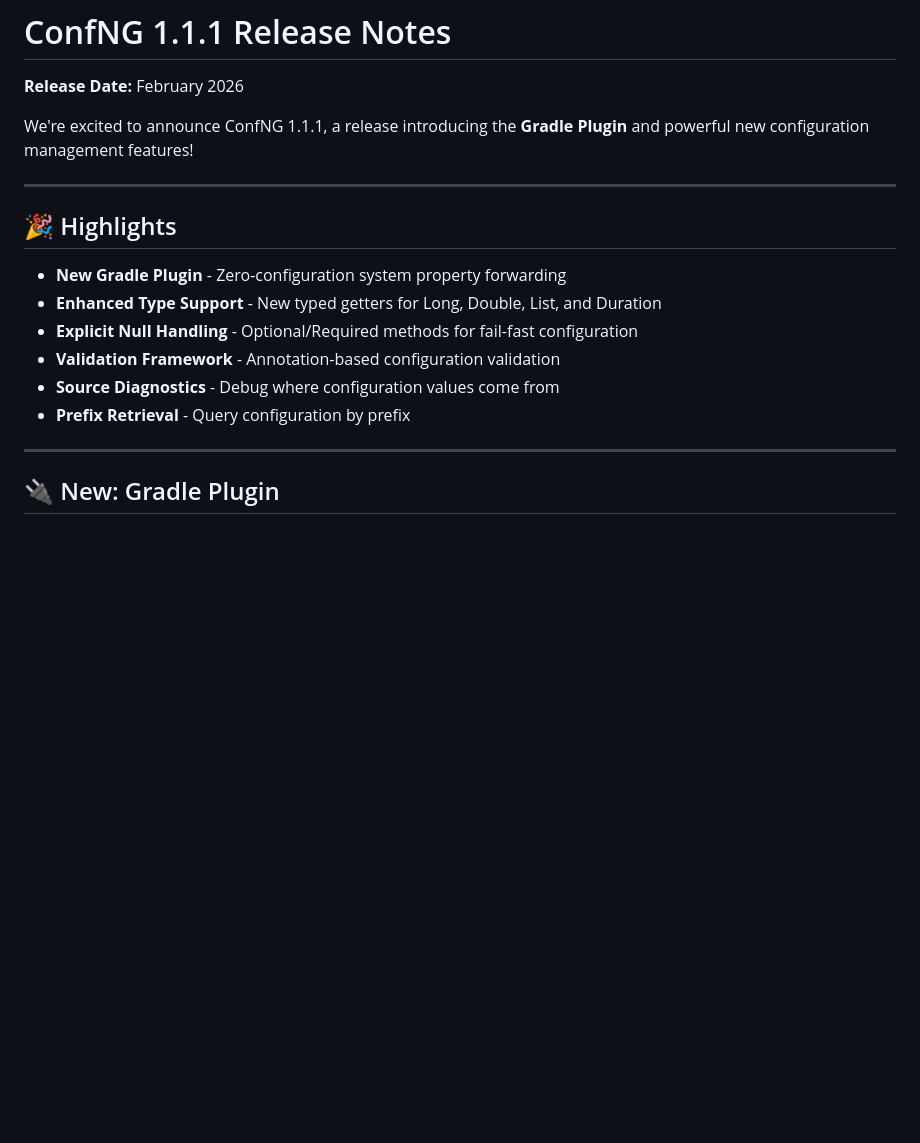
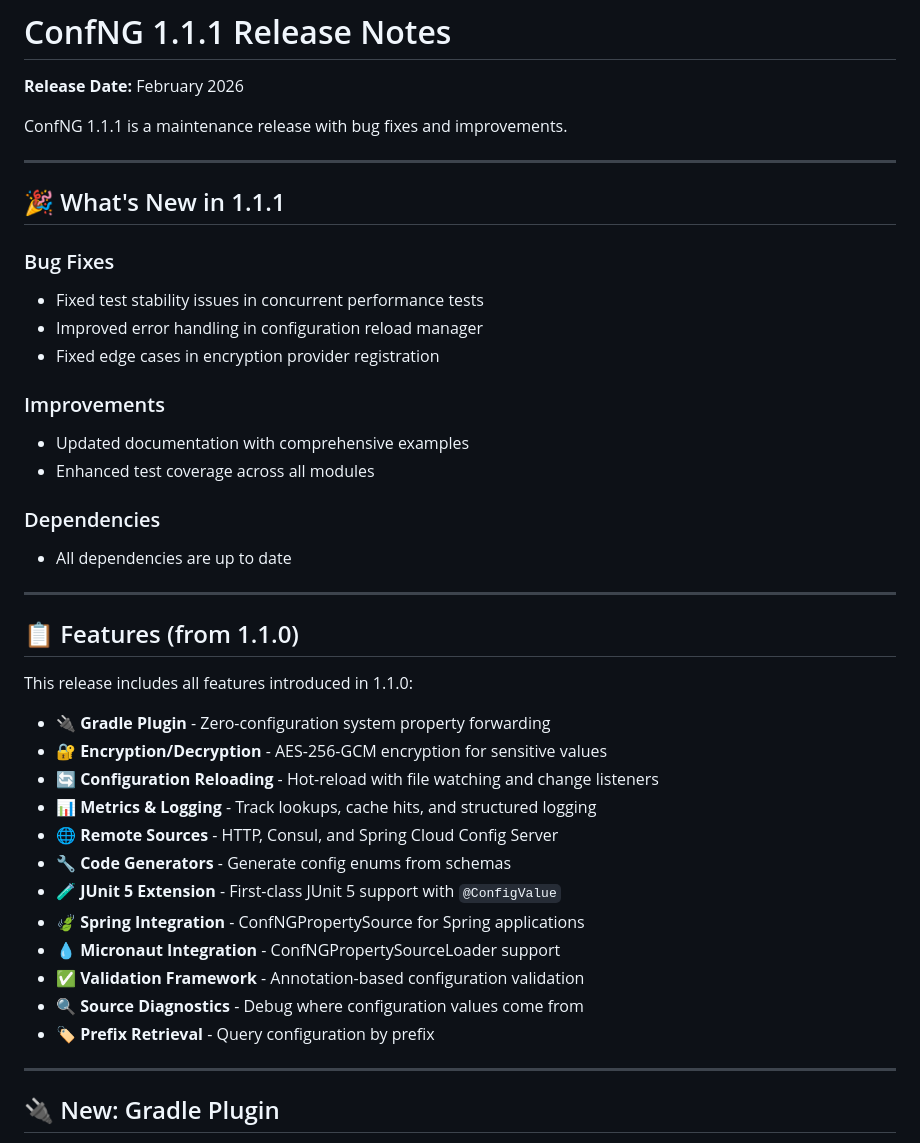
Before and after one commit to confng/confng, a Markdown page: RELEASE_NOTES.md, the part around one of its changes. GitHub-like rendering; blank space fills up the shorter version.

```diff
--- a/RELEASE_NOTES.md
+++ b/RELEASE_NOTES.md
@@ -2,18 +2,42 @@
 
 **Release Date:** February 2026
 
-We're excited to announce ConfNG 1.1.1, a release introducing the **Gradle Plugin** and powerful new configuration management features!
+ConfNG 1.1.1 is a maintenance release with bug fixes and improvements.
 
 ---
 
-## 🎉 Highlights
+## 🎉 What's New in 1.1.1
 
-- **New Gradle Plugin** - Zero-configuration system property forwarding
-- **Enhanced Type Support** - New typed getters for Long, Double, List, and Duration
-- **Explicit Null Handling** - Optional/Required methods for fail-fast configuration
-- **Validation Framework** - Annotation-based configuration validation
-- **Source Diagnostics** - Debug where configuration values come from
-- **Prefix Retrieval** - Query configuration by prefix
+### Bug Fixes
+- Fixed test stability issues in concurrent performance tests
+- Improved error handling in configuration reload manager
+- Fixed edge cases in encryption provider registration
+
+### Improvements
+- Updated documentation with comprehensive examples
+- Enhanced test coverage across all modules
+
+### Dependencies
+- All dependencies are up to date
+
+---
+
+## 📋 Features (from 1.1.0)
+
+This release includes all features introduced in 1.1.0:
+
+- **🔌 Gradle Plugin** - Zero-configuration system property forwarding
+- **🔐 Encryption/Decryption** - AES-256-GCM encryption for sensitive values
+- **🔄 Configuration Reloading** - Hot-reload with file watching and change listeners
+- **📊 Metrics & Logging** - Track lookups, cache hits, and structured logging
+- **🌐 Remote Sources** - HTTP, Consul, and Spring Cloud Config Server
+- **🔧 Code Generators** - Generate config enums from schemas
+- **🧪 JUnit 5 Extension** - First-class JUnit 5 support with `@ConfigValue`
+- **🍃 Spring Integration** - ConfNGPropertySource for Spring applications
+- **💧 Micronaut Integration** - ConfNGPropertySourceLoader support
+- **✅ Validation Framework** - Annotation-based configuration validation
+- **🔍 Source Diagnostics** - Debug where configuration values come from
+- **🏷️ Prefix Retrieval** - Query configuration by prefix
 
 ---
 
```
Also changed, not shown: other parts of RELEASE_NOTES.md (+30 -3 lines).
